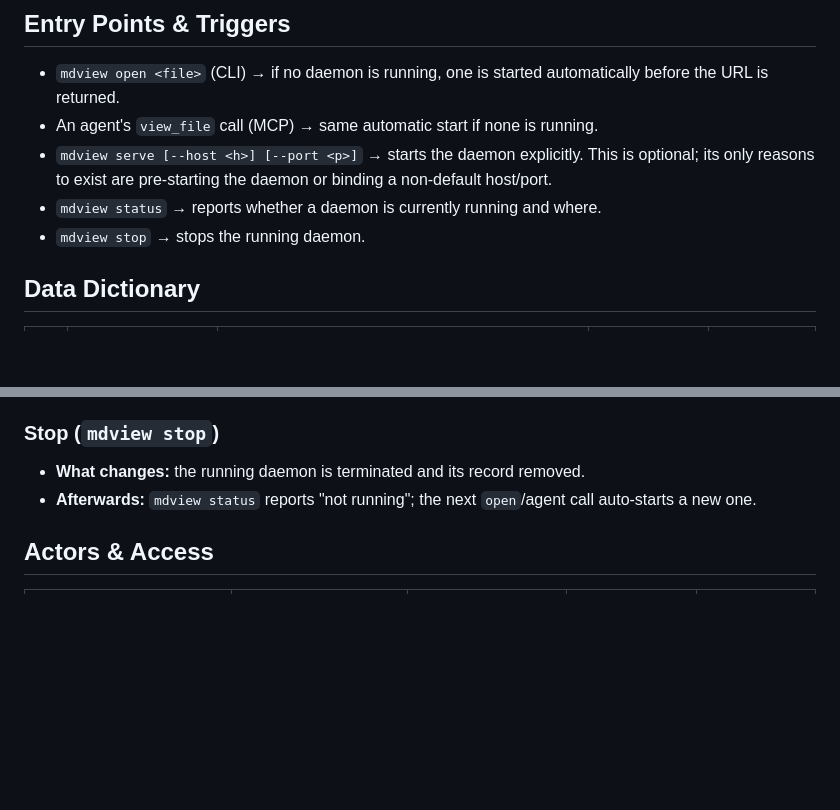
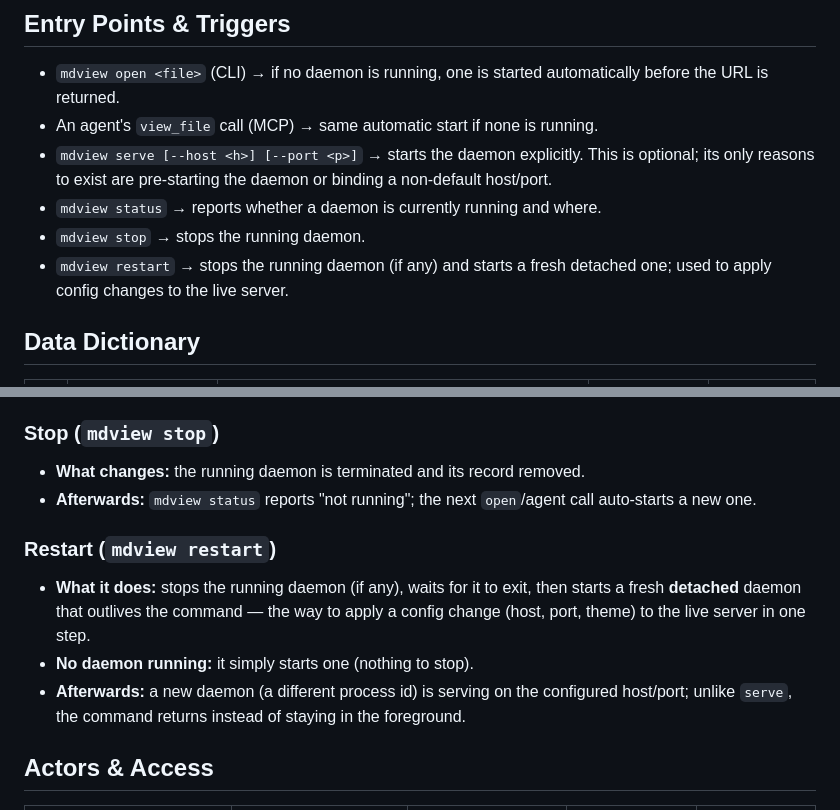
Before and after one commit to vantt/mdview, a Markdown page: docs/specs/daemon.md, 2 parts joined by grey strips. Drawn GitHub-style; blank space fills up the shorter version.

Commit message:
docs(spec): document mdview restart; mark PBI-05 done
Claude-Session: https://claude.ai/code/session_01JyvYUFTPbRqRBSgLRb9VXo

```diff
--- a/docs/specs/daemon.md
+++ b/docs/specs/daemon.md
@@ -23,6 +23,8 @@ serves (see the web-interface and agent-integration areas for that).
   a non-default host/port.
 - `mdview status` → reports whether a daemon is currently running and where.
 - `mdview stop` → stops the running daemon.
+- `mdview restart` → stops the running daemon (if any) and starts a fresh
+  detached one; used to apply config changes to the live server.
 
 ## Data Dictionary
 
@@ -74,6 +76,16 @@ serves (see the web-interface and agent-integration areas for that).
 - **Afterwards:** `mdview status` reports "not running"; the next `open`/agent
   call auto-starts a new one.
 
+### Restart (`mdview restart`)
+
+- **What it does:** stops the running daemon (if any), waits for it to exit, then
+  starts a fresh **detached** daemon that outlives the command — the way to apply
+  a config change (host, port, theme) to the live server in one step.
+- **No daemon running:** it simply starts one (nothing to stop).
+- **Afterwards:** a new daemon (a different process id) is serving on the
+  configured host/port; unlike `serve`, the command returns instead of staying in
+  the foreground.
+
 ## Actors & Access
 
 | Capability | Local operator (CLI) | Agent (MCP) | Desktop shell | Browser tab |
```
Also changed, not shown: docs/backlog.md (+1 -1 lines).
